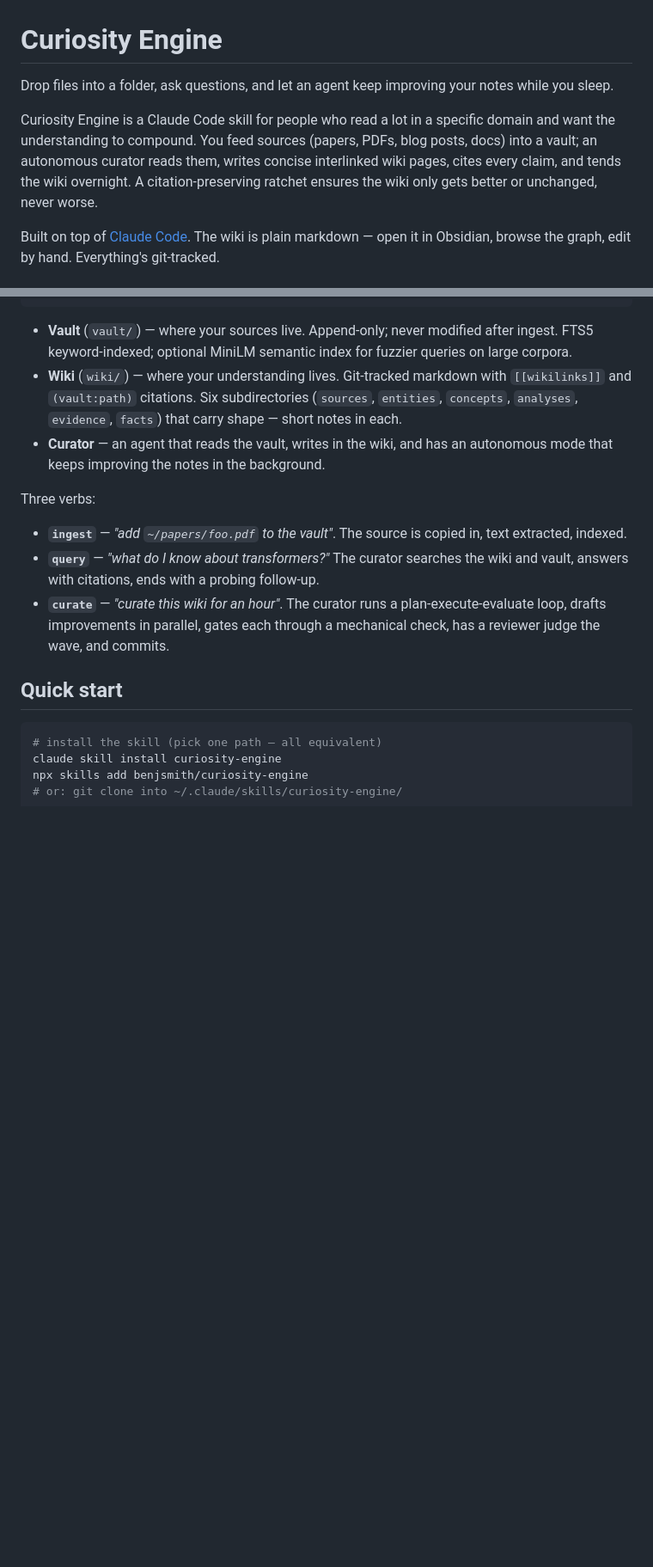
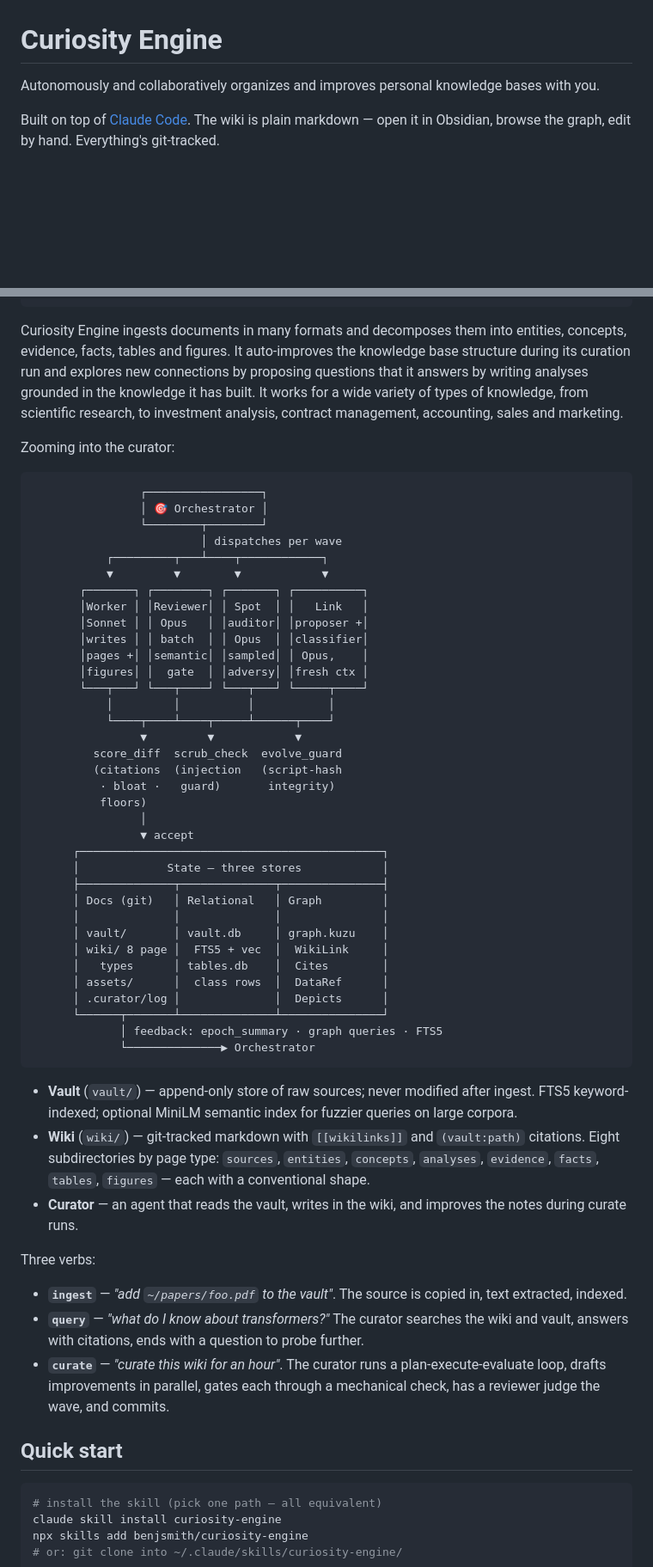
Before and after one commit to benjsmith/curiosity-engine, a Markdown page: README.md, 2 parts joined by grey strips. Shown at 86% size. Rendered like a GitHub page; blank space fills up the shorter version.

Commit message:
docs: rewrite tagline, add curator-zoom ASCII, tone pass
Text changes
- README tagline reworked from file-drop framing to the functional
  description: "autonomously and collaboratively organizes and
  improves personal knowledge bases with you"
- Concrete product paragraph moved below the top-level diagram:
  documents decomposed into entities/concepts/evidence/facts/
  tables/figures, auto-improvement during curate, analyses that
  propose questions and ground them, domain range (research →
  investment → contract management → accounting → sales/marketing)
- architecture.md intro reframed: "architectural choices for this
  skill" instead of "the why behind"

ASCII diagram
- Added a second diagram zooming into the curator: Orchestrator
  dispatches Sonnet Worker + Opus Reviewer/Auditor/Link proposer
  + classifier; writes pass through score_diff / scrub_check /
  evolve_guard; state splits into three stores (Docs / Relational
  / Graph). Feedback loop State → Orchestrator labelled.
- Kept the top-level three-object diagram unchanged; the zoom is
  additive so first-time readers get the simple story first.

Factual fixes
- Wiki-subdirectory count corrected from six to eight in both
  README and architecture.md (tables + figures added in recent
  phases). Subdirectory list now complete.
- architecture.md wave-mode table gains the table-audit row
  introduced with the class-tables feature.

Tone pass
- "Citations are load-bearing" → "Every claim is cited"
- "Reach for this / Reach for something else" →
  "Fits well when / Doesn't fit when"
- "idea gardens" → "research notebooks"
- MemPalace row rewritten from "Don't let AI decide what to
  forget" to a non-editorializing description
- "where your sources live" / "where your understanding lives"
  / "in the background" — flowery phrasing removed
- "ends with a probing follow-up" → "ends with a question to
  probe further"
- "Honest failure modes" → "Known failure modes"

Housekeeping
- Removed docs/architecture.mmd (PNG/Excalidraw approach dropped
  in favour of ASCII)

Co-Authored-By: Claude Opus 4.7 (1M context) <noreply@anthropic.com>

````diff
--- a/README.md
+++ b/README.md
@@ -1,8 +1,6 @@
 # Curiosity Engine
 
-Drop files into a folder, ask questions, and let an agent keep improving your notes while you sleep.
-
-Curiosity Engine is a Claude Code skill for people who read a lot in a specific domain and want the understanding to compound. You feed sources (papers, PDFs, blog posts, docs) into a vault; an autonomous curator reads them, writes concise interlinked wiki pages, cites every claim, and tends the wiki overnight. A citation-preserving ratchet ensures the wiki only gets better or unchanged, never worse.
+Autonomously and collaboratively organizes and improves personal knowledge bases with you.
 
 Built on top of [Claude Code](https://claude.com/claude-code). The wiki is plain markdown — open it in Obsidian, browse the graph, edit by hand. Everything's git-tracked.
 
@@ -23,14 +21,56 @@ Three objects, three verbs.
                          └──────── you ─────┘
 ```
 
-- **Vault** (`vault/`) — where your sources live. Append-only; never modified after ingest. FTS5 keyword-indexed; optional MiniLM semantic index for fuzzier queries on large corpora.
-- **Wiki** (`wiki/`) — where your understanding lives. Git-tracked markdown with `[[wikilinks]]` and `(vault:path)` citations. Six subdirectories (`sources`, `entities`, `concepts`, `analyses`, `evidence`, `facts`) that carry shape — short notes in each.
-- **Curator** — an agent that reads the vault, writes in the wiki, and has an autonomous mode that keeps improving the notes in the background.
+Curiosity Engine ingests documents in many formats and decomposes them into entities, concepts, evidence, facts, tables and figures. It auto-improves the knowledge base structure during its curation run and explores new connections by proposing questions that it answers by writing analyses grounded in the knowledge it has built. It works for a wide variety of types of knowledge, from scientific research, to investment analysis, contract management, accounting, sales and marketing.
+
+Zooming into the curator:
+
+```
+                ┌─────────────────┐
+                │ 🎯 Orchestrator │
+                └────────┬────────┘
+                         │ dispatches per wave
+           ┌─────────┬───┴────┬────────────┐
+           ▼         ▼        ▼            ▼
+       ┌───────┐ ┌────────┐ ┌───────┐ ┌──────────┐
+       │Worker │ │Reviewer│ │ Spot  │ │   Link   │
+       │Sonnet │ │ Opus   │ │auditor│ │proposer +│
+       │writes │ │ batch  │ │ Opus  │ │classifier│
+       │pages +│ │semantic│ │sampled│ │ Opus,    │
+       │figures│ │  gate  │ │adversy│ │fresh ctx │
+       └───┬───┘ └───┬────┘ └───┬───┘ └─────┬────┘
+           │         │          │           │
+           └────┬────┴────┬─────┴──────┬────┘
+                ▼         ▼            ▼
+         score_diff  scrub_check  evolve_guard
+         (citations  (injection   (script-hash
+          · bloat ·   guard)       integrity)
+          floors)
+                │
+                ▼ accept
+      ┌─────────────────────────────────────────────┐
+      │             State — three stores            │
+      ├──────────────┬──────────────┬───────────────┤
+      │ Docs (git)   │ Relational   │ Graph         │
+      │              │              │               │
+      │ vault/       │ vault.db     │ graph.kuzu    │
+      │ wiki/ 8 page │  FTS5 + vec  │  WikiLink     │
+      │   types      │ tables.db    │  Cites        │
+      │ assets/      │  class rows  │  DataRef      │
+      │ .curator/log │              │  Depicts      │
+      └──────┬───────┴──────────────┴───────────────┘
+             │ feedback: epoch_summary · graph queries · FTS5
+             └──────────────▶ Orchestrator
+```
+
+- **Vault** (`vault/`) — append-only store of raw sources; never modified after ingest. FTS5 keyword-indexed; optional MiniLM semantic index for fuzzier queries on large corpora.
+- **Wiki** (`wiki/`) — git-tracked markdown with `[[wikilinks]]` and `(vault:path)` citations. Eight subdirectories by page type: `sources`, `entities`, `concepts`, `analyses`, `evidence`, `facts`, `tables`, `figures` — each with a conventional shape.
+- **Curator** — an agent that reads the vault, writes in the wiki, and improves the notes during curate runs.
 
 Three verbs:
 
 - **`ingest`** — *"add `~/papers/foo.pdf` to the vault"*. The source is copied in, text extracted, indexed.
-- **`query`** — *"what do I know about transformers?"* The curator searches the wiki and vault, answers with citations, ends with a probing follow-up.
+- **`query`** — *"what do I know about transformers?"* The curator searches the wiki and vault, answers with citations, ends with a question to probe further.
 - **`curate`** — *"curate this wiki for an hour"*. The curator runs a plan-execute-evaluate loop, drafts improvements in parallel, gates each through a mechanical check, has a reviewer judge the wave, and commits.
 
 ## Quick start
````
Also changed, not shown: other parts of README.md (+5 -5 lines), docs/architecture.md (+6 -5 lines).
